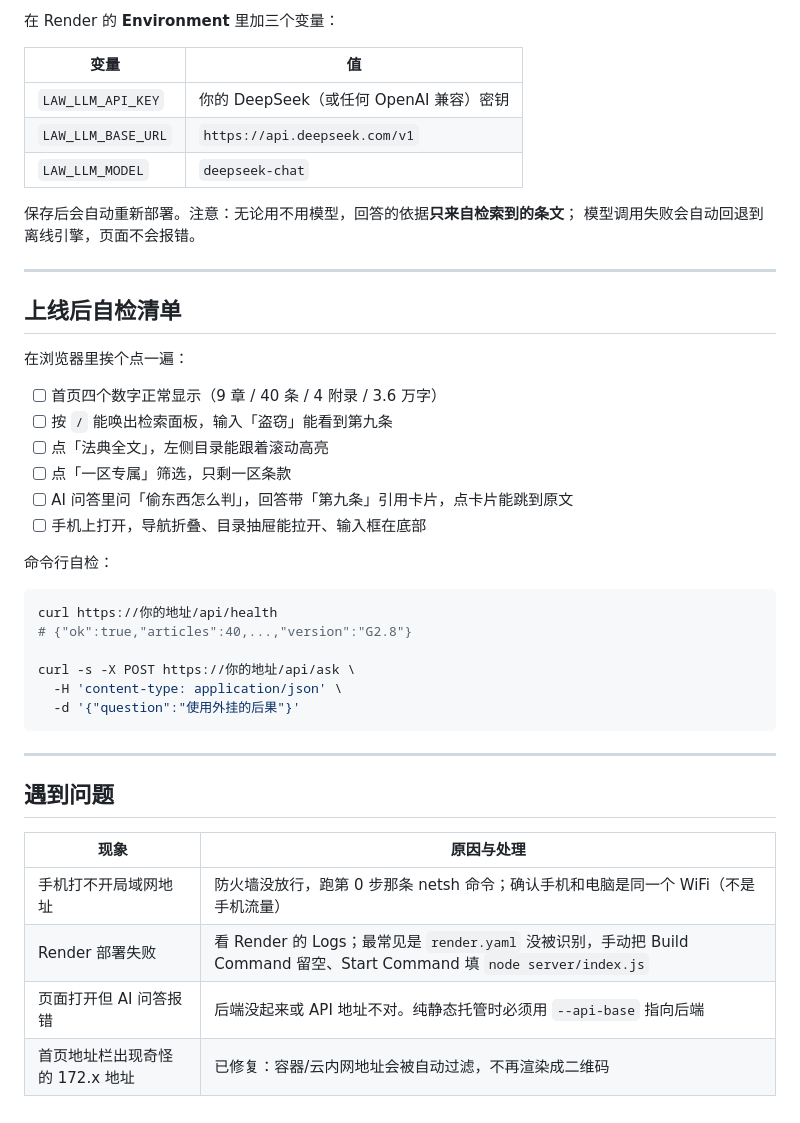
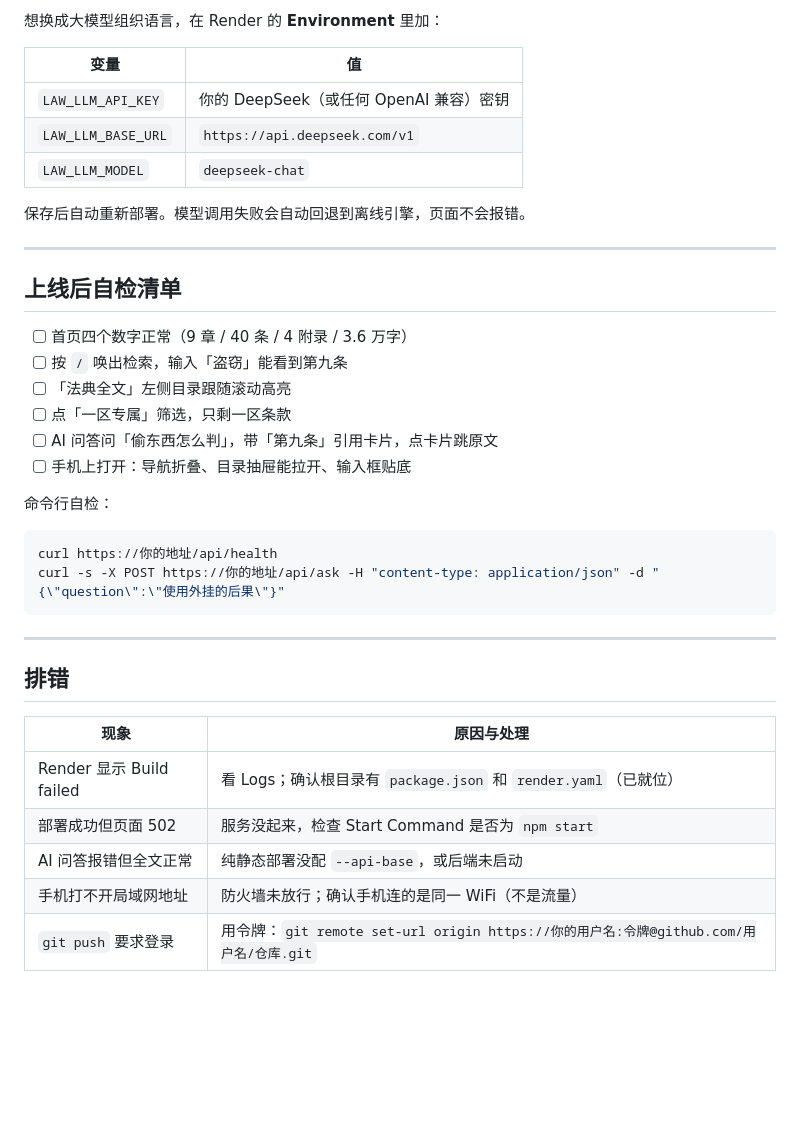
Before and after one commit to LiuxiChengYue/minecraft-law-site, a Markdown page: 上线操作手册.md, the part around one of its changes. GitHub-like rendering; blank space fills up the shorter version.

````diff
--- a/上线操作手册.md
+++ b/上线操作手册.md
@@ -137,5 +120,5 @@ law.你的域名.com {
 
-在 Render 的 **Environment** 里加三个变量：
+想换成大模型组织语言，在 Render 的 **Environment** 里加：
 
 | 变量 | 值 |
 | --- | --- |
@@ -143,40 +126,34 @@ law.你的域名.com {
 | `LAW_LLM_BASE_URL` | `https://api.deepseek.com/v1` |
 | `LAW_LLM_MODEL` | `deepseek-chat` |
 
-保存后会自动重新部署。注意：无论用不用模型，回答的依据**只来自检索到的条文**；
-模型调用失败会自动回退到离线引擎，页面不会报错。
+保存后自动重新部署。模型调用失败会自动回退到离线引擎，页面不会报错。
 
 ---
 
 ## 上线后自检清单
 
-在浏览器里挨个点一遍：
-
-- [ ] 首页四个数字正常显示（9 章 / 40 条 / 4 附录 / 3.6 万字）
-- [ ] 按 `/` 能唤出检索面板，输入「盗窃」能看到第九条
-- [ ] 点「法典全文」，左侧目录能跟着滚动高亮
+- [ ] 首页四个数字正常（9 章 / 40 条 / 4 附录 / 3.6 万字）
+- [ ] 按 `/` 唤出检索，输入「盗窃」能看到第九条
+- [ ] 「法典全文」左侧目录跟随滚动高亮
 - [ ] 点「一区专属」筛选，只剩一区条款
-- [ ] AI 问答里问「偷东西怎么判」，回答带「第九条」引用卡片，点卡片能跳到原文
-- [ ] 手机上打开，导航折叠、目录抽屉能拉开、输入框在底部
+- [ ] AI 问答问「偷东西怎么判」，带「第九条」引用卡片，点卡片跳原文
+- [ ] 手机上打开：导航折叠、目录抽屉能拉开、输入框贴底
 
 命令行自检：
 
-```bash
+```powershell
 curl https://你的地址/api/health
-# {"ok":true,"articles":40,...,"version":"G2.8"}
-
-curl -s -X POST https://你的地址/api/ask \
-  -H 'content-type: application/json' \
-  -d '{"question":"使用外挂的后果"}'
+curl -s -X POST https://你的地址/api/ask -H "content-type: application/json" -d "{\"question\":\"使用外挂的后果\"}"
 ```
 
 ---
 
-## 遇到问题
+## 排错
 
 | 现象 | 原因与处理 |
 | --- | --- |
-| 手机打不开局域网地址 | 防火墙没放行，跑第 0 步那条 netsh 命令；确认手机和电脑是同一个 WiFi（不是手机流量） |
-| Render 部署失败 | 看 Render 的 Logs；最常见是 `render.yaml` 没被识别，手动把 Build Command 留空、Start Command 填 `node server/index.js` |
-| 页面打开但 AI 问答报错 | 后端没起来或 API 地址不对。纯静态托管时必须用 `--api-base` 指向后端 |
-| 首页地址栏出现奇怪的 172.x 地址 | 已修复：容器/云内网地址会被自动过滤，不再渲染成二维码 |
+| Render 显示 Build failed | 看 Logs；确认根目录有 `package.json` 和 `render.yaml`（已就位） |
+| 部署成功但页面 502 | 服务没起来，检查 Start Command 是否为 `npm start` |
+| AI 问答报错但全文正常 | 纯静态部署没配 `--api-base`，或后端未启动 |
+| 手机打不开局域网地址 | 防火墙未放行；确认手机连的是同一 WiFi（不是流量） |
+| `git push` 要求登录 | 用令牌：`git remote set-url origin https://你的用户名:令牌@github.com/用户名/仓库.git` |
````
Also changed, not shown: other parts of 上线操作手册.md (+78 -95 lines).
